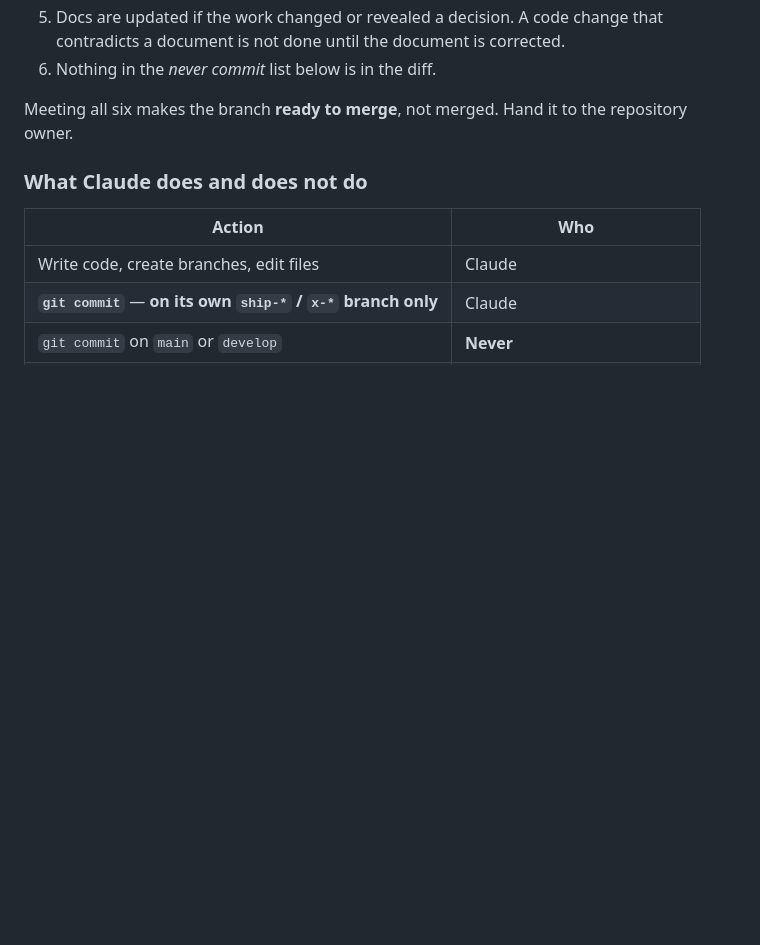
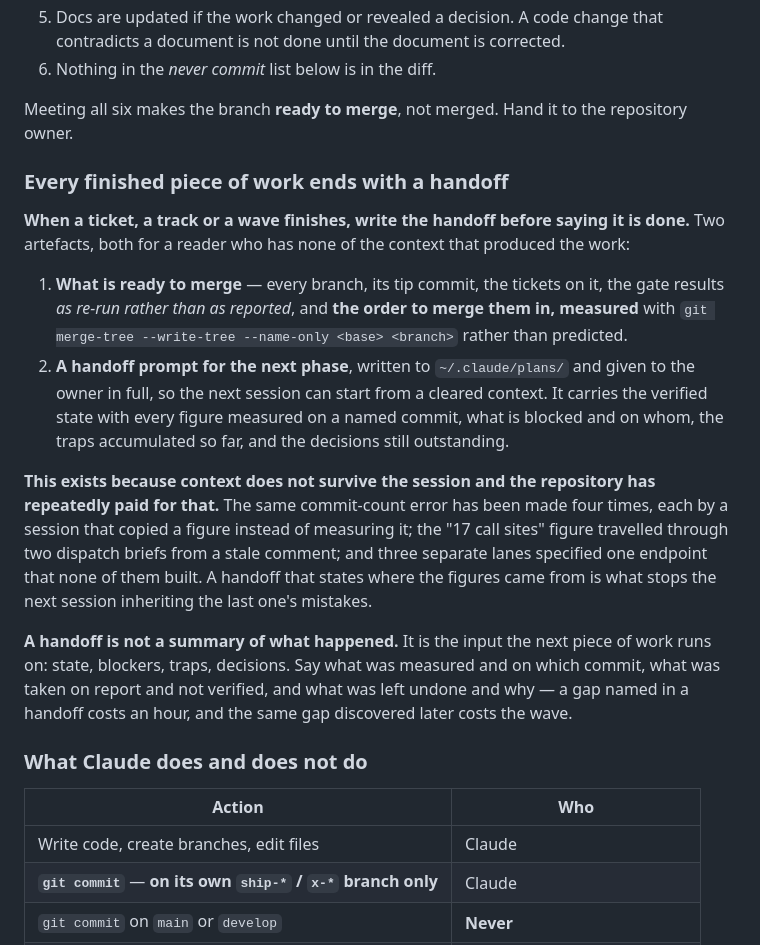
Before and after one commit to DulsaraNethmin/Shipper, a Markdown page: CLAUDE.md, the part around the change. GitHub-like rendering; blank space fills up the shorter version.

Commit message:
Docs: end every finished piece of work with a handoff
Context does not survive a session, and this repository has repeatedly
paid for that. The ahead-of-main commit count has been published wrong
four times, each by a session that copied a figure instead of measuring
it. SHIP-108's "17 call sites" travelled through two dispatch briefs
from a stale comment before somebody counted. Three separate lanes
specified POST /v1/driver/jobs/{id}/milestones in one wave and none
built it.

Each of those is the same failure: the next piece of work inherited a
claim rather than a measurement. Requiring the handoff as part of being
done is what makes the measurement happen while the person who can
still check it is present.

Done when: a finished ticket, track or wave produces both artefacts —
the measured merge list and a handoff prompt in ~/.claude/plans/ — and
CLAUDE.md says so beside the Definition of done rather than in a wave
plan nobody reads twice. Verified by make lint-spelling after git add.

```diff
--- a/CLAUDE.md
+++ b/CLAUDE.md
@@ -135,6 +135,31 @@ A ticket is done when **all** of these hold:
 6. Nothing in the *never commit* list below is in the diff.
 
 Meeting all six makes the branch **ready to merge**, not merged. Hand it to the repository owner.
+
+### Every finished piece of work ends with a handoff
+
+**When a ticket, a track or a wave finishes, write the handoff before saying it is done.** Two
+artefacts, both for a reader who has none of the context that produced the work:
+
+1. **What is ready to merge** — every branch, its tip commit, the tickets on it, the gate results
+   *as re-run rather than as reported*, and **the order to merge them in, measured** with
+   `git merge-tree --write-tree --name-only <base> <branch>` rather than predicted.
+2. **A handoff prompt for the next phase**, written to `~/.claude/plans/` and given to the owner in
+   full, so the next session can start from a cleared context. It carries the verified state with
+   every figure measured on a named commit, what is blocked and on whom, the traps accumulated so
+   far, and the decisions still outstanding.
+
+**This exists because context does not survive the session and the repository has repeatedly paid
+for that.** The same commit-count error has been made four times, each by a session that copied a
+figure instead of measuring it; the "17 call sites" figure travelled through two dispatch briefs from
+a stale comment; and three separate lanes specified one endpoint that none of them built. A handoff
+that states where the figures came from is what stops the next session inheriting the last one's
+mistakes.
+
+**A handoff is not a summary of what happened.** It is the input the next piece of work runs on:
+state, blockers, traps, decisions. Say what was measured and on which commit, what was taken on
+report and not verified, and what was left undone and why — a gap named in a handoff costs an hour,
+and the same gap discovered later costs the wave.
 
 ### What Claude does and does not do
 
```
